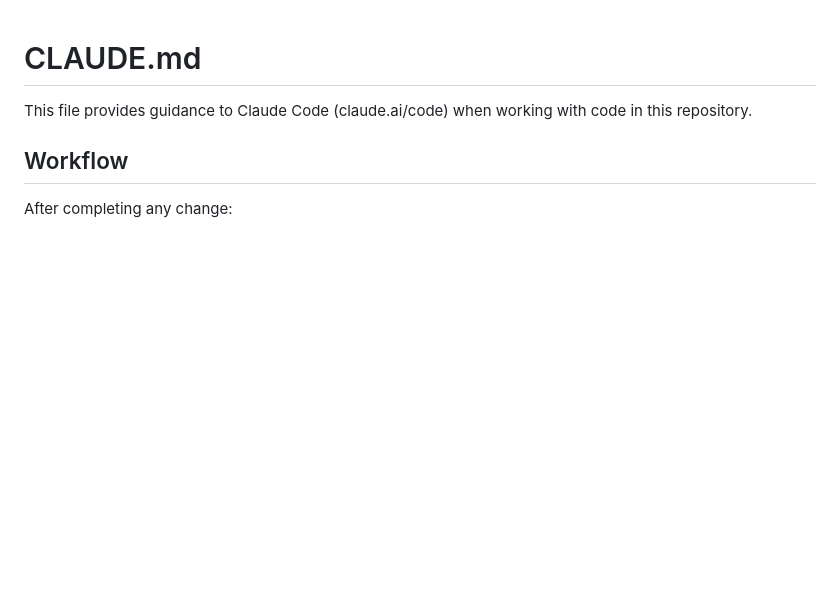
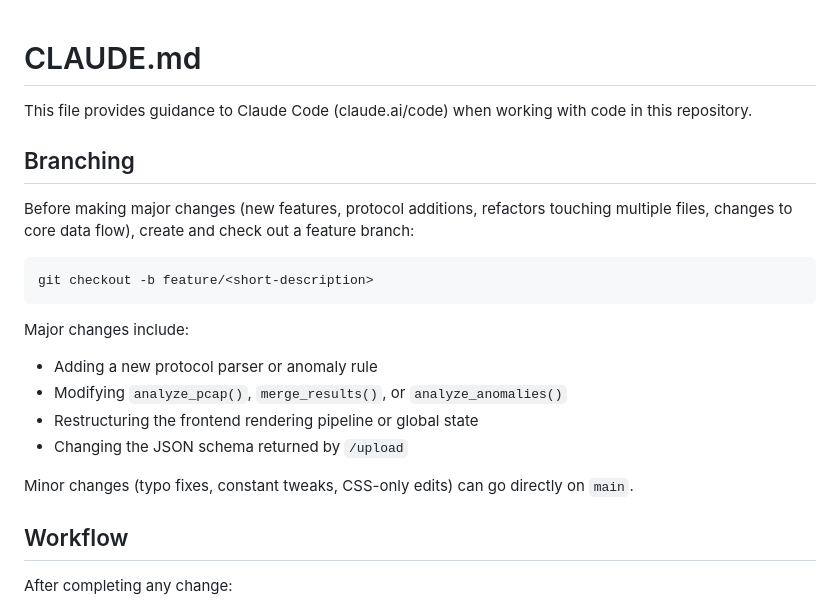
Before and after one commit to sandeep-egalapati-mirai/pcap-vis-anz, a Markdown page: CLAUDE.md, the part around the change. GitHub-like rendering; blank space fills up the shorter version.

Commit message:
docs: add branching guidance for major changes to CLAUDE.md
https://claude.ai/code/session_016naCwyez9FCc7sf3T8RrsC

````diff
--- a/CLAUDE.md
+++ b/CLAUDE.md
@@ -1,6 +1,22 @@
 # CLAUDE.md
 
 This file provides guidance to Claude Code (claude.ai/code) when working with code in this repository.
+
+## Branching
+
+Before making major changes (new features, protocol additions, refactors touching multiple files, changes to core data flow), create and check out a feature branch:
+
+```bash
+git checkout -b feature/<short-description>
+```
+
+Major changes include:
+- Adding a new protocol parser or anomaly rule
+- Modifying `analyze_pcap()`, `merge_results()`, or `analyze_anomalies()`
+- Restructuring the frontend rendering pipeline or global state
+- Changing the JSON schema returned by `/upload`
+
+Minor changes (typo fixes, constant tweaks, CSS-only edits) can go directly on `main`.
 
 ## Workflow
 
````
